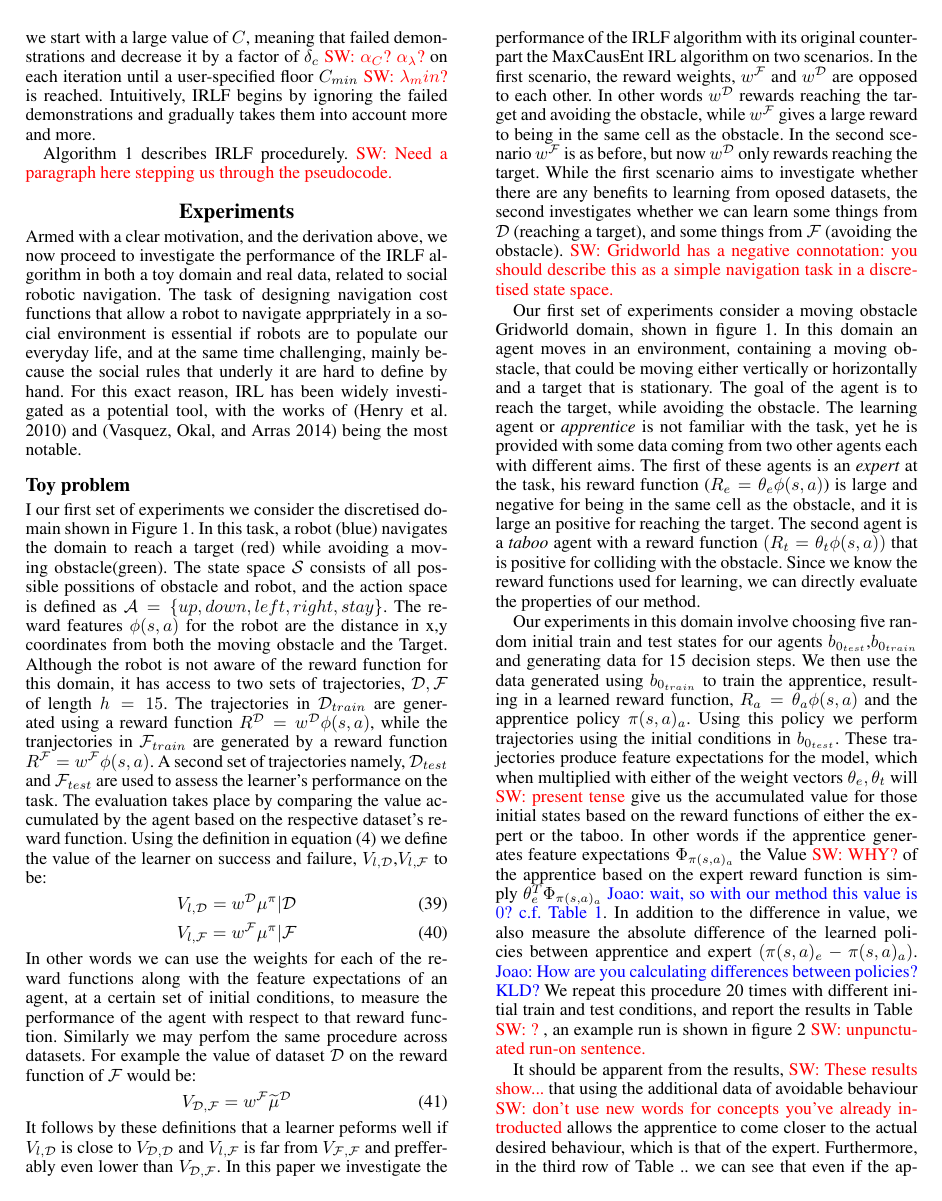
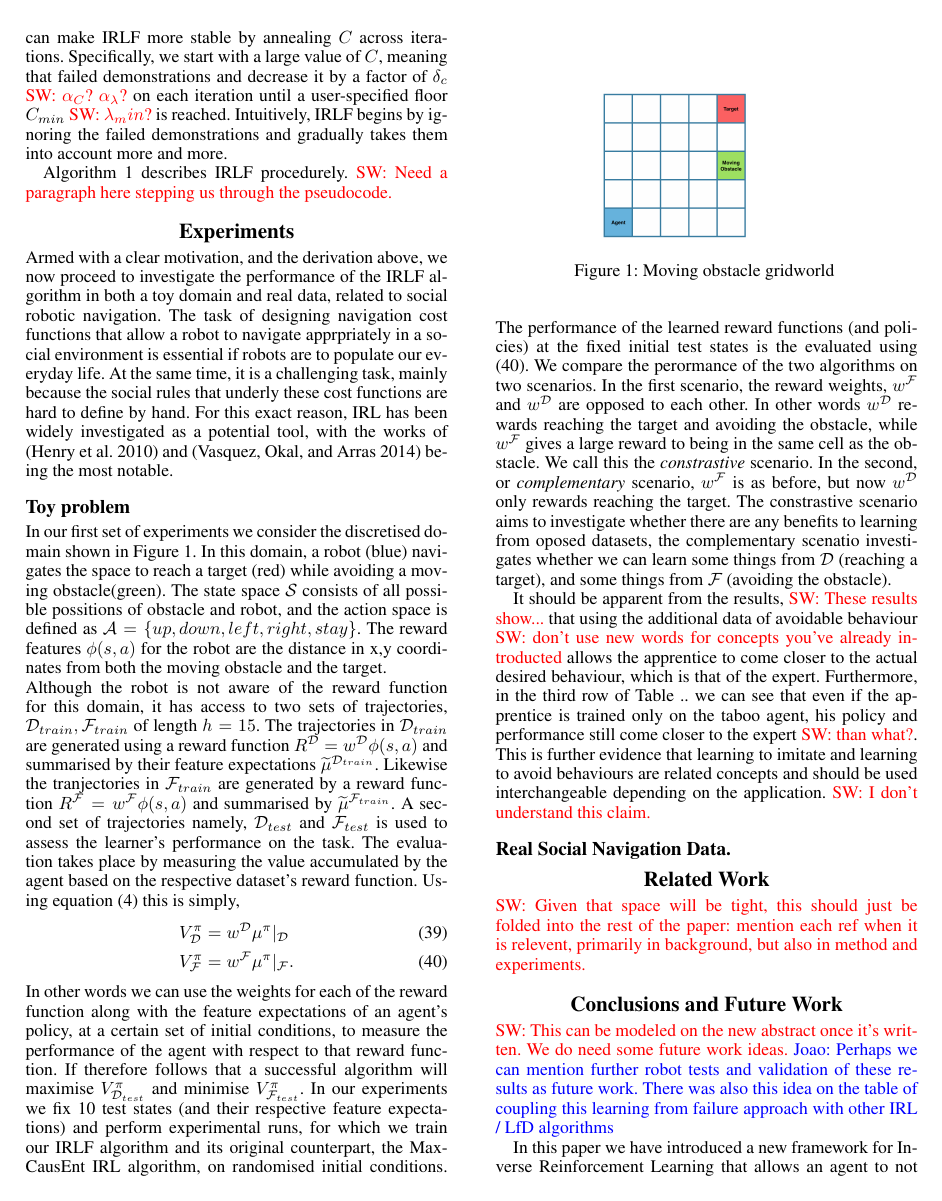
Before and after one commit to KyriacosShiarli/AAAI_LearningFromFailure, a LaTeX paper (LearningFromFailure.tex): page 5 of 7 before the commit and page 5 of 6 after it. Compiled offline with pdfLaTeX.

Commit message:
Experimental section and some answers to Shimon

```diff
--- a/LearningFromFailure.tex
+++ b/LearningFromFailure.tex
@@ -425,30 +425,18 @@ Algorithm \ref{alg:lff} describes IRLF procedurely.  \sw{Need a paragraph here s
 
 
 Armed with a clear motivation, and the derivation above, we now proceed to investigate the performance of the IRLF algorithm in both a toy domain and real data, related to social robotic navigation.
-The task of designing navigation cost functions that allow a robot to navigate apprpriately in a social environment is essential if robots are to populate our everyday life, and at the same time challenging, mainly because the social rules that underly it are
+The task of designing navigation cost functions that allow a robot to navigate apprpriately in a social environment is essential if robots are to populate our everyday life. At the same time, it is a challenging task, mainly because the social rules that underly these cost functions are
 hard to define by hand. For this exact reason, IRL has been widely investigated as a potential tool, with the works of \cite{henry2010learning} and \cite{vasquez2014inverse} being the most notable.
+\subsection{Toy problem}
+In our first set of experiments we consider the discretised domain shown in Figure \ref{fig:gridworld}. In this domain, a robot (blue) navigates the space to reach a target (red) while avoiding a moving
+obstacle(green). The state space $\mathcal{S}$ consists of all possible possitions of obstacle and robot, and the action space is defined as $\mathcal{A} = \{up,down,left,right,stay\}$. The reward features $\phi(s,a)$ for the robot are the distance in x,y coordinates from both the moving obstacle and the target.\\
+ Although the robot is not aware of the reward function for this domain, it has access to two sets of trajectories, $\mathcal{D}_{train},\mathcal{F}_{train}$ of length $h = 15$. The trajectories in $\mathcal{D}_{train}$ are generated using a reward function $R^\mathcal{D} = w^\mathcal{D}\phi(s,a)$ and summarised by their feature expectations $\widetilde{\mu}^{\mathcal{D}_{train}}$. Likewise the tranjectories in $\mathcal{F}_{train}$ are generated by a reward function $R^\mathcal{F} = w^\mathcal{F}\phi(s,a)$ and summarised by $\widetilde{\mu}^{\mathcal{F}_{train}}$. A second set of trajectories namely, $\mathcal{D}_{test}$ and $ \mathcal{F}_{test}$ is used to assess the learner's performance on the task. The evaluation takes place by measuring the value accumulated by the agent based on the respective dataset's reward function. Using equation \eqref{eq:parametrized_value} this is simply,
+\begin{align}
+&V^{\pi}_{\mathcal{D}} = w^\mathcal{D}\mu^\pi|_\mathcal{D}\\
+&V^{\pi}_{\mathcal{F}} = w^\mathcal{F}\mu^\pi|_\mathcal{F}. \label{eq:value_on_expert}
+\end{align}
+In other words we can use the weights for each of the reward function along with the feature expectations of an agent's policy, at a certain set of initial conditions, to measure the performance of the agent with respect to that reward function. If therefore follows that a successful algorithm will maximise $V^{\pi}_{\mathcal{D}_{test}}$ and minimise $V^{\pi}_{\mathcal{F}_{test}}$. In our experiments we fix 10 test states (and their respective feature expectations) and perform experimental runs, for which we train our IRLF algorithm and its original counterpart, the MaxCausEnt IRL algorithm, on randomised initial conditions. The performance of the learned reward functions (and policies) at the fixed initial test states is the evaluated using \eqref{eq:value_on_expert}.
+We compare the perormance of the two algorithms on two scenarios. In the first scenario, the reward weights, $w^{\mathcal{F}}$ and $w^{\mathcal{D}}$ are opposed to each other. In other words $w^{\mathcal{D}}$ rewards reaching the target and avoiding the obstacle, while $w^{\mathcal{F}}$ gives a large reward to being in the same cell as the obstacle. We call this the \emph{constrastive} scenario. In the second, or \emph{complementary} scenario, $w^{\mathcal{F}}$ is as before, but now $w^{\mathcal{D}}$ only rewards reaching the target. The constrastive scenario aims to investigate whether there are any benefits to learning from oposed datasets, the complementary scenatio investigates whether we can learn some things from $\mathcal{D}$ (reaching a target), and some things from $\mathcal{F}$ (avoiding the obstacle).
 
-\subsection{Toy problem}
-I our first set of experiments we consider the discretised domain shown in Figure \ref{fig:gridworld}. In this task, a robot (blue) navigates the domain to reach a target (red) while avoiding a moving
-obstacle(green). The state space $\mathcal{S}$ consists of all possible possitions of obstacle and robot, and the action space is defined as $\mathcal{A} = \{up,down,left,right,stay\}$. The reward features $\phi(s,a)$ for the robot are the distance in x,y coordinates from both the moving obstacle and the Target. Although the robot is not aware of the reward function for this domain, it has access to two sets of trajectories, $\mathcal{D},\mathcal{F}$ of length $h = 15$. The trajectories in $\mathcal{D}_{train}$ are generated using a reward function $R^\mathcal{D} = w^\mathcal{D}\phi(s,a)$, while the tranjectories in $\mathcal{F}_{train}$ are generated by a reward function $R^\mathcal{F} = w^\mathcal{F}\phi(s,a)$. A second set of trajectories namely, $\mathcal{D}_{test}$ and $ \mathcal{F}_{test}$ are used to assess the learner's performance on the task. The evaluation takes place by comparing the value accumulated by the agent based on the respective dataset's reward function. Using the definition in equation \eqref{eq:parametrized_value} we define the value of the learner on success and failure, $V_{l,\mathcal{D}}$,$V_{l,\mathcal{F}}$ to be:
-\begin{align}
-&V_{l,\mathcal{D}} = w^\mathcal{D}\mu^\pi|\mathcal{D}\\
-&V_{l,\mathcal{F}} = w^\mathcal{F}\mu^\pi|\mathcal{F}
-\end{align}
-In other words we can use the weights for each of the reward functions along with the feature expectations of an agent, at a certain set of initial conditions, to measure the performance of the agent with respect to that reward function. Similarly we may perfom the same procedure across datasets. For example the value of dataset $\mathcal{D}$ on the reward function of $\mathcal{F}$ would be:
-\begin{equation}
-V_{\mathcal{D},\mathcal{F}} = w^\mathcal{F}\widetilde{\mu}^\mathcal{D}
-\end{equation}
-It follows by these definitions that a learner peforms well if $V_{l,\mathcal{D}}$ is close to $V_{\mathcal{D},\mathcal{D}}$ and $V_{l,\mathcal{F}}$ is far from $V_{\mathcal{F},\mathcal{F}}$ and prefferably even lower than $V_{\mathcal{D},\mathcal{F}}$. In this paper we investigate the performance of the IRLF algorithm with its original counterpart the MaxCausEnt IRL algorithm on two scenarios. In the first scenario, the reward weights, $w^{\mathcal{F}}$ and $w^{\mathcal{D}}$ are opposed to each other. In other words $w^{\mathcal{D}}$ rewards reaching the target and avoiding the obstacle, while $w^{\mathcal{F}}$ gives a large reward to being in the same cell as the obstacle. In the second scenario $w^{\mathcal{F}}$ is as before, but now $w^{\mathcal{D}}$ only rewards reaching the target. While the first scenario aims to investigate whether there are any benefits to learning from oposed datasets, the second investigates whether we can learn some things from $\mathcal{D}$ (reaching a target), and some things from $\mathcal{F}$ (avoiding the obstacle).
-\sw{Gridworld has a negative connotation: you should describe this as a simple navigation task in a discretised state space.}
 
-Our first set of experiments consider a moving obstacle Gridworld domain, shown in figure \ref{fig:gridworld}.
-In this domain an agent moves in an environment, containing a moving obstacle, that could be moving either vertically
-or horizontally and a target that is stationary. The goal of the agent is to reach the target, while avoiding
-the obstacle. The learning agent or \emph{apprentice} is not familiar with the task, yet he is provided with some data coming from two other agents
-each with different aims. The first of these agents is an \emph{expert} at the task, his reward function ($R_e = \theta_e\phi(s,a)$) is large and negative
-for being in the same cell as the obstacle, and it is large an positive for reaching the target. The second agent is a
-\emph{taboo} agent with a reward function $(R_t=\theta_t\phi(s,a))$ that is positive for colliding with the obstacle. Since we know the reward functions used for learning, we can directly evaluate the properties of our method.
 
-Our experiments in this domain involve choosing five random initial train and test states for our agents $b_{0_{test}}$,$b_{0_{train}}$ and generating data for 15 decision steps. We then use the data generated using $b_{0_{train}}$ to train the apprentice, resulting in a learned reward function, $R_a = \theta_a\phi(s,a)$ and the apprentice policy $\pi(s,a)_a$. Using this policy we perform trajectories using the initial conditions in $b_{0_{test}}$. These trajectories produce feature expectations for the model, which when multiplied with either of the weight vectors $\theta_e,\theta_t$ will \sw{present tense} give us the accumulated value for those initial states based on the reward functions of either the expert or the taboo. In other words if the apprentice generates feature expectations $\Phi_{\pi(s,a)_a}$ the Value \sw{WHY?} of the apprentice based on the expert reward function is simply $\theta_e^T\Phi_{\pi(s,a)_a}$ \jm{wait, so with our method this value is $0$? c.f. Table 1}. In addition to the difference in value, we also measure the absolute difference of the learned policies between apprentice and expert $(\pi(s,a)_e - \pi(s,a)_a)$.
-\jm{How are you calculating differences between policies? KLD?} We repeat this procedure 20 times with different initial train and test conditions, and report the results in Table \ref{tab:results} \sw{?} , an example run is shown in figure \ref{fig:results} \sw{unpunctuated run-on sentence.}
@@ -472,4 +462,12 @@ Our Method & 0(0.2)              & 0.02(0.167)        & 10                    \\
-\end{table}
+% \label{tab:results}
+% \begin{tabular}{|l|l|l|l|}
+% \hline
+%            & $\theta_e(\Phi_{a}-\Phi_{e)}$& $\theta_t(\Phi_{a}-\Phi_{t)}$ & $|\pi_a - \pi_t|$ (\%) \\ \hline
+% Original   & -6.125(2.06)        & 2.41(1.82)         & 15                    \\ \hline
+% Our Method & 0(0.2)              & 0.02(0.167)        & 10                    \\ \hline
+% \end{tabular}
+% \caption{Results on test set after 20 runs of random initial conditions. $\theta_e$ represent reward weights, $\pi$ represents policy and $\Phi$ represents feature expectations. The subscripts $a,e,t$ represent the apprentice, expert and taboo agents respectively. \jm{This table needs to be cleaned up. Try to keep the same number of significant figures in all entries.}}
+% \end{table}
 It should be apparent from the results, \sw{These results show...} that using the additional data of avoidable behaviour \sw{don't use new words for concepts you've already introducted} allows the apprentice to
 come closer to the actual desired behaviour, which is that of the expert. Furthermore, in the third row of Table .. we can see that
 even if the apprentice is trained only on the taboo agent, his policy and performance still come closer to the expert \sw{than what?}. This is further
```
Also changed, not shown: LearningFromFailure.tex (42 more changed lines).
